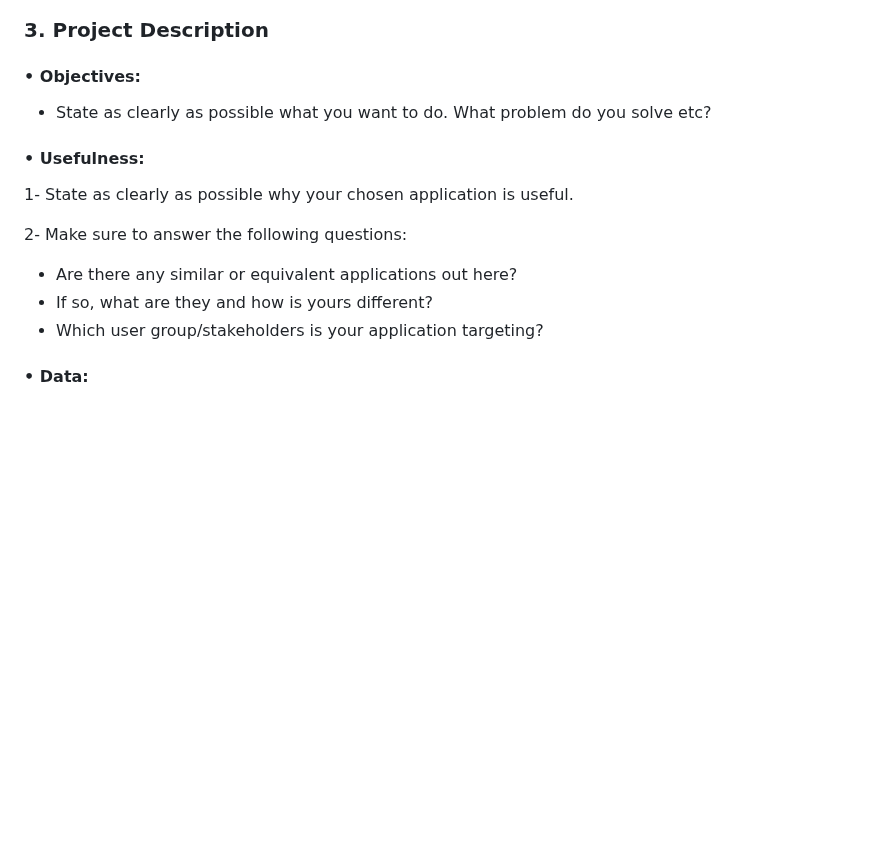
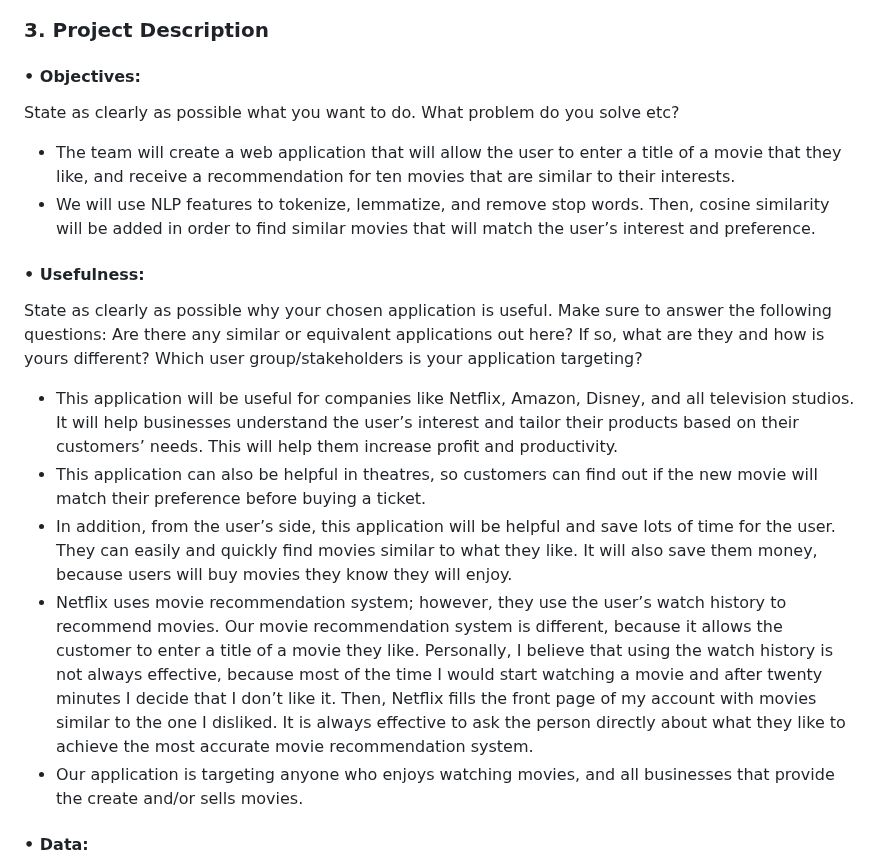
Before and after one commit to yelgamel/Fall23-NLP-Final-Project, a Markdown page: README.md, the part around the change. Rendered like a GitHub page; blank space fills up the shorter version.

```diff
--- a/README.md
+++ b/README.md
@@ -8,17 +8,22 @@
 
 
 #### •	Objectives:
+State as clearly as possible what you want to do. What problem do you solve etc?
 
-- State as clearly as possible what you want to do. What problem do you solve etc?
+- The team will create a web application that will allow the user to enter a title of a movie that they like, and receive a recommendation for ten movies that are similar to their interests.
+- We will use NLP features to tokenize, lemmatize, and remove stop words. Then, cosine similarity will be added in order to find similar movies that will match the user’s interest and preference.
+
 
 #### •	Usefulness:
+State as clearly as possible why your chosen application is useful.
+Make sure to answer the following questions: Are there any similar or equivalent applications out here?
+If so, what are they and how is yours different? Which user group/stakeholders is your application targeting?
 
-1- State as clearly as possible why your chosen application is useful.
-
-2- Make sure to answer the following questions:
-- Are there any similar or equivalent applications out here?
-- If so, what are they and how is yours different?
-- Which user group/stakeholders is your application targeting?
+- This application will be useful for companies like Netflix, Amazon, Disney, and all television studios. It will help businesses understand the user’s interest and tailor their products based on their customers’ needs. This will help them increase profit and productivity.
+- This application can also be helpful in theatres, so customers can find out if the new movie will match their preference before buying a ticket.
+- In addition, from the user’s side, this application will be helpful and save lots of time for the user. They can easily and quickly find movies similar to what they like. It will also save them money, because users will buy movies they know they will enjoy.
+- Netflix uses movie recommendation system; however, they use the user’s watch history to recommend movies. Our movie recommendation system is different, because it allows the customer to enter a title of a movie they like. Personally, I believe that using the watch history is not always effective, because most of the time I would start watching a movie and after twenty minutes I decide that I don’t like it. Then, Netflix fills the front page of my account with movies similar to the one I disliked. It is always effective to ask the person directly about what they like to achieve the most accurate movie recommendation system.
+- Our application is targeting anyone who enjoys watching movies, and all businesses that provide the create and/or sells movies.
 
 
 
```
